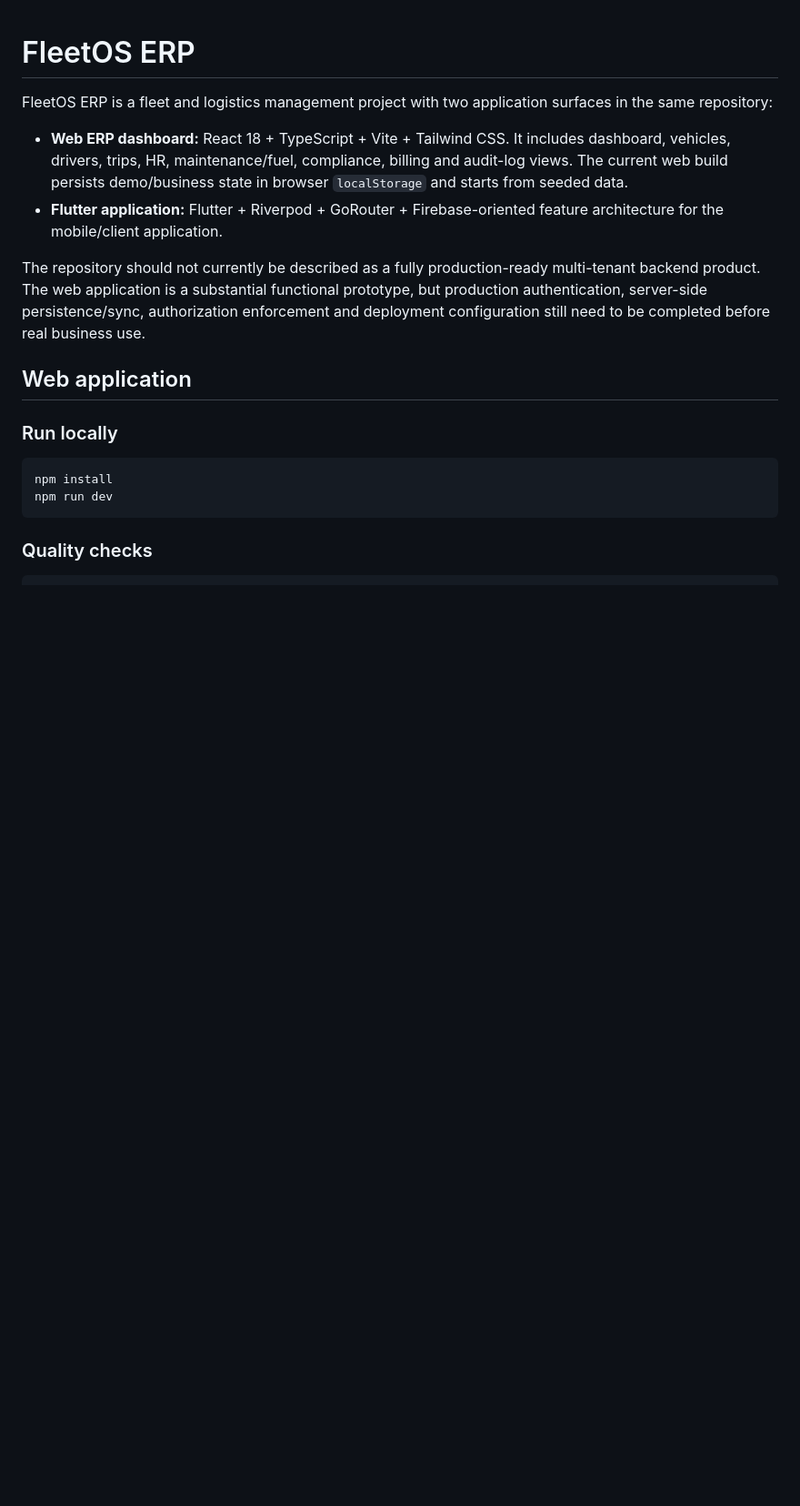
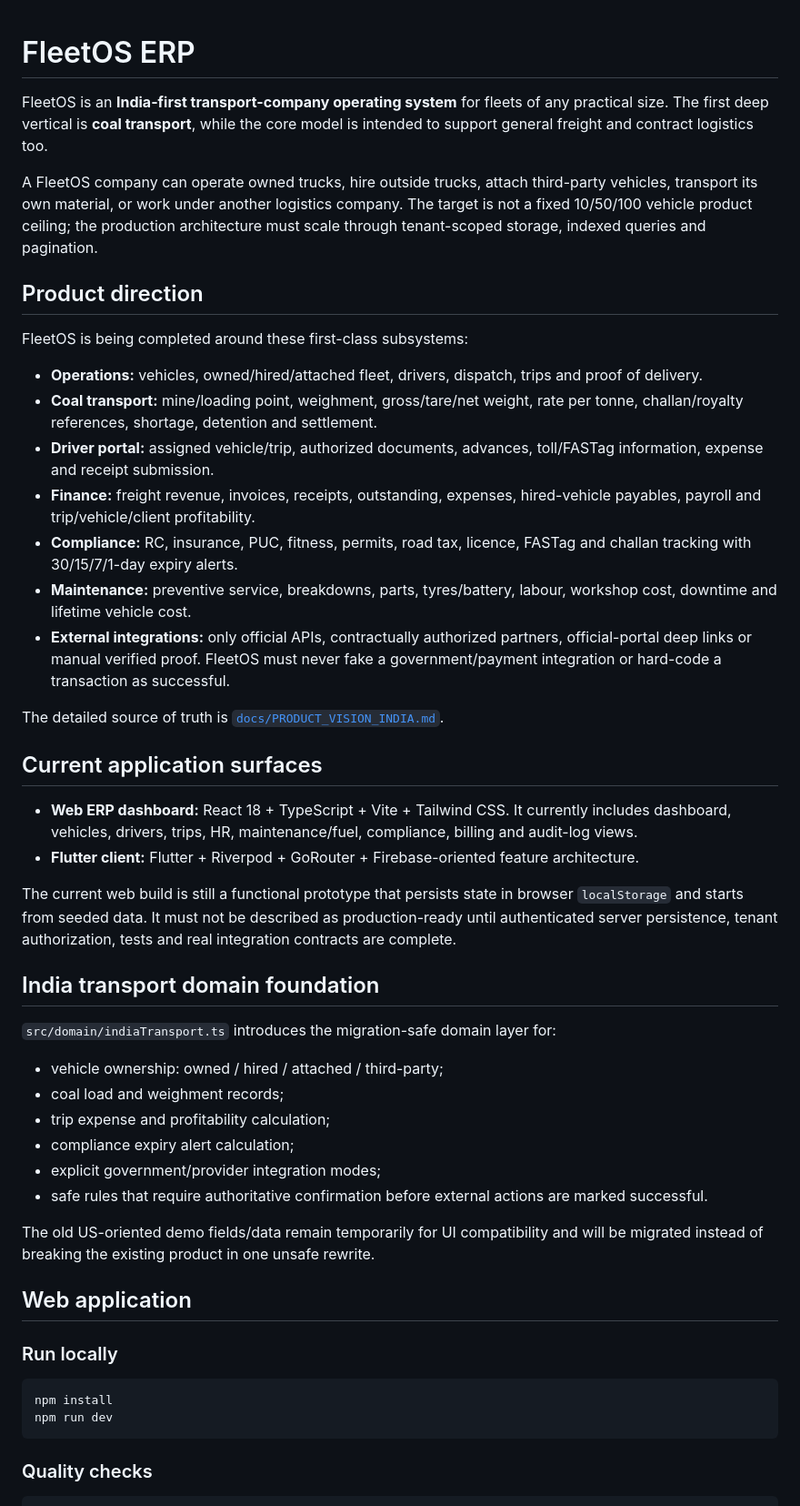
Before and after one commit to Debrajdutta-Developer/Fleet-, a Markdown page: README.md, the part around one of its changes. Shown at 91% size. GitHub-like rendering; blank space fills up the shorter version.

Commit message:
docs: make India coal logistics the FleetOS source of truth

```diff
--- a/README.md
+++ b/README.md
@@ -1,11 +1,42 @@
 # FleetOS ERP
 
-FleetOS ERP is a fleet and logistics management project with two application surfaces in the same repository:
+FleetOS is an **India-first transport-company operating system** for fleets of any practical size. The first deep vertical is **coal transport**, while the core model is intended to support general freight and contract logistics too.
 
-- **Web ERP dashboard:** React 18 + TypeScript + Vite + Tailwind CSS. It includes dashboard, vehicles, drivers, trips, HR, maintenance/fuel, compliance, billing and audit-log views. The current web build persists demo/business state in browser `localStorage` and starts from seeded data.
-- **Flutter application:** Flutter + Riverpod + GoRouter + Firebase-oriented feature architecture for the mobile/client application.
+A FleetOS company can operate owned trucks, hire outside trucks, attach third-party vehicles, transport its own material, or work under another logistics company. The target is not a fixed 10/50/100 vehicle product ceiling; the production architecture must scale through tenant-scoped storage, indexed queries and pagination.
 
-The repository should not currently be described as a fully production-ready multi-tenant backend product. The web application is a substantial functional prototype, but production authentication, server-side persistence/sync, authorization enforcement and deployment configuration still need to be completed before real business use.
+## Product direction
+
+FleetOS is being completed around these first-class subsystems:
+
+- **Operations:** vehicles, owned/hired/attached fleet, drivers, dispatch, trips and proof of delivery.
+- **Coal transport:** mine/loading point, weighment, gross/tare/net weight, rate per tonne, challan/royalty references, shortage, detention and settlement.
+- **Driver portal:** assigned vehicle/trip, authorized documents, advances, toll/FASTag information, expense and receipt submission.
+- **Finance:** freight revenue, invoices, receipts, outstanding, expenses, hired-vehicle payables, payroll and trip/vehicle/client profitability.
+- **Compliance:** RC, insurance, PUC, fitness, permits, road tax, licence, FASTag and challan tracking with 30/15/7/1-day expiry alerts.
+- **Maintenance:** preventive service, breakdowns, parts, tyres/battery, labour, workshop cost, downtime and lifetime vehicle cost.
+- **External integrations:** only official APIs, contractually authorized partners, official-portal deep links or manual verified proof. FleetOS must never fake a government/payment integration or hard-code a transaction as successful.
+
+The detailed source of truth is [`docs/PRODUCT_VISION_INDIA.md`](docs/PRODUCT_VISION_INDIA.md).
+
+## Current application surfaces
+
+- **Web ERP dashboard:** React 18 + TypeScript + Vite + Tailwind CSS. It currently includes dashboard, vehicles, drivers, trips, HR, maintenance/fuel, compliance, billing and audit-log views.
+- **Flutter client:** Flutter + Riverpod + GoRouter + Firebase-oriented feature architecture.
+
+The current web build is still a functional prototype that persists state in browser `localStorage` and starts from seeded data. It must not be described as production-ready until authenticated server persistence, tenant authorization, tests and real integration contracts are complete.
+
+## India transport domain foundation
+
+`src/domain/indiaTransport.ts` introduces the migration-safe domain layer for:
+
+- vehicle ownership: owned / hired / attached / third-party;
+- coal load and weighment records;
+- trip expense and profitability calculation;
+- compliance expiry alert calculation;
+- explicit government/provider integration modes;
+- safe rules that require authoritative confirmation before external actions are marked successful.
+
+The old US-oriented demo fields/data remain temporarily for UI compatibility and will be migrated instead of breaking the existing product in one unsafe rewrite.
 
 ## Web application
 
```
Also changed, not shown: other parts of README.md (+13 -9 lines).
